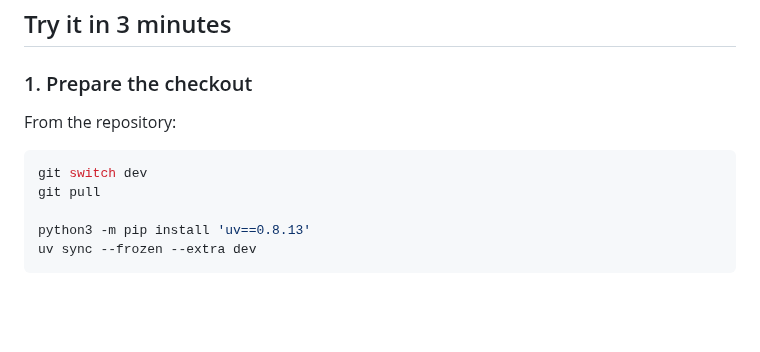
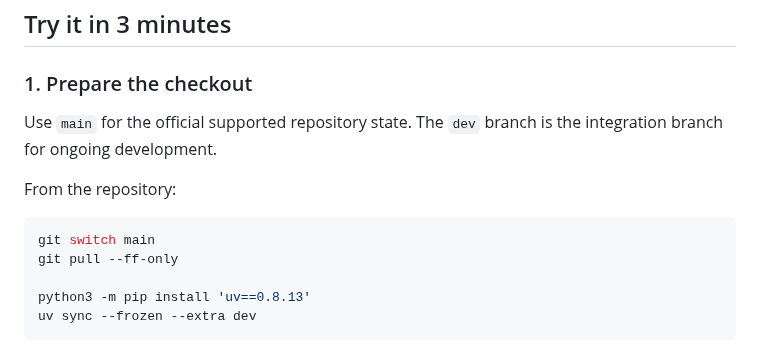
Before and after one commit to daniele21/local-llm-server, a Markdown page: README.md, the part around the change. GitHub-like rendering; blank space fills up the shorter version.

Commit message:
docs: use main in official quick start

````diff
--- a/README.md
+++ b/README.md
@@ -57,11 +57,13 @@ The next product layer is a declarative **application/workload profile**: an app
 
 ### 1. Prepare the checkout
 
+Use `main` for the official supported repository state. The `dev` branch is the integration branch for ongoing development.
+
 From the repository:
 
 ```bash
-git switch dev
-git pull
+git switch main
+git pull --ff-only
 
 python3 -m pip install 'uv==0.8.13'
 uv sync --frozen --extra dev
````
